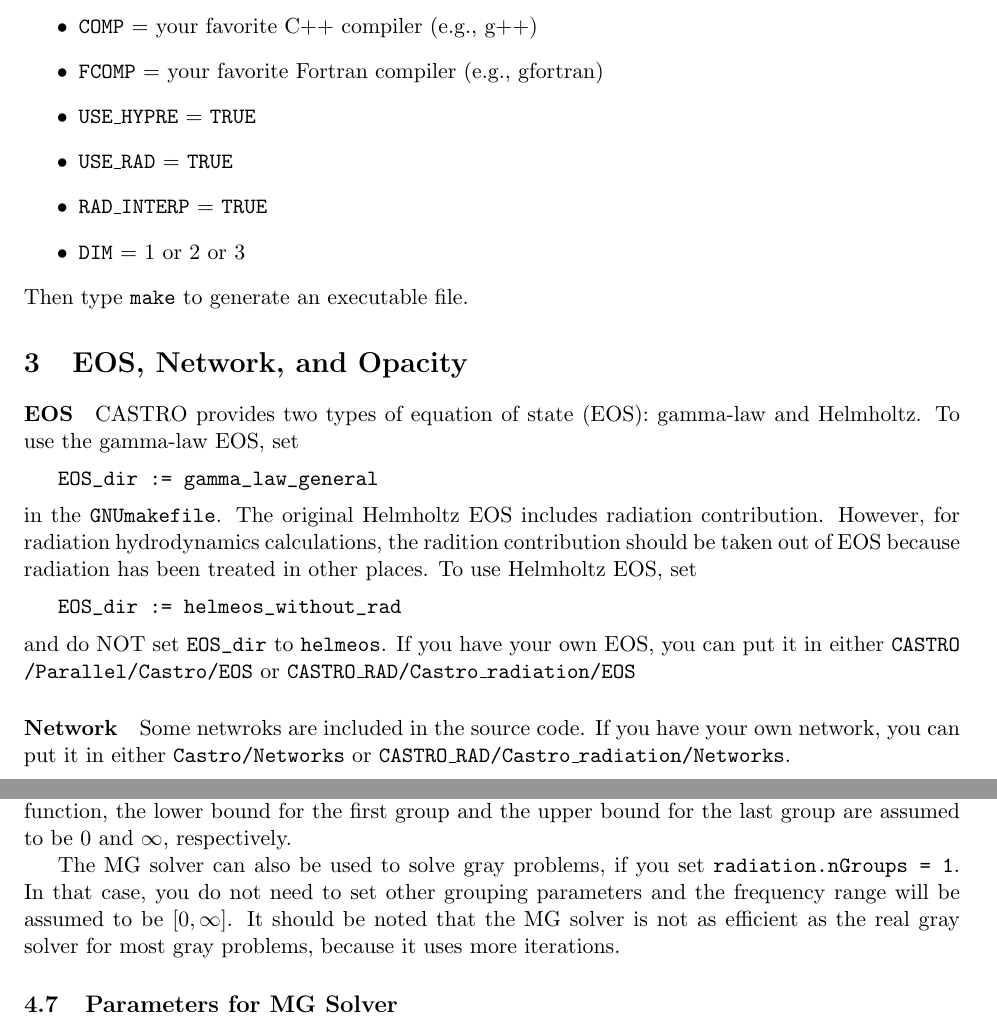
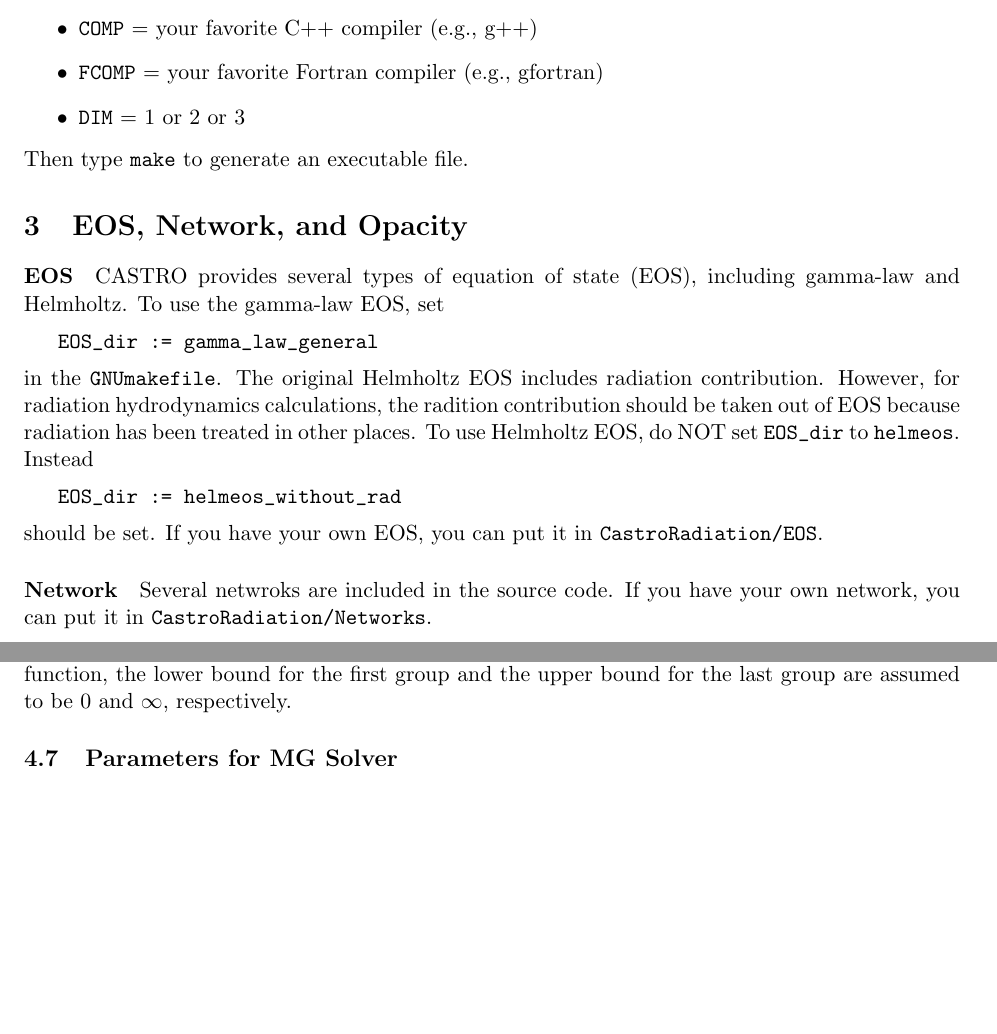
Before and after one commit to BoxLib-Codes/CastroRadiation, a LaTeX document (UsersGuide/CastroRadUserGuide.tex): two parts of pages 2 and 7 of 9, joined at a grey line, cut so that both start at the same text, the shorter picture padded with empty space. Compiled offline with pdfLaTeX.

Commit message:
updated Users Guide

```diff
--- a/UsersGuide/CastroRadUserGuide.tex
+++ b/UsersGuide/CastroRadUserGuide.tex
@@ -87,17 +87,14 @@ edit the file {\tt GNUmakefile}, and set
 \begin{itemize}
 \item {\tt COMP} = your favorite C++ compiler (e.g., g++)
 \item {\tt FCOMP} = your favorite Fortran compiler (e.g., gfortran)
-\item {\tt USE\_HYPRE} = {\tt TRUE}
-\item {\tt USE\_RAD}   = {\tt TRUE}
-\item {\tt RAD\_INTERP}   = {\tt TRUE}
 \item {\tt DIM}   = 1 or 2 or 3
 \end{itemize}
 Then type {\tt make} to generate an executable file.
 
 \section{EOS, Network, and Opacity}
 
-\paragraph{EOS} CASTRO provides two types of equation of state (EOS):
-gamma-law and Helmholtz.  To use the gamma-law EOS, set
+\paragraph{EOS} CASTRO provides several types of equation of state
+(EOS), including gamma-law and Helmholtz.  To use the gamma-law EOS, set
 \vspace{5pt}
 
 \verb|EOS_dir := gamma_law_general|\\[5pt]
@@ -105,17 +102,15 @@ in the {\tt GNUmakefile}.  The original Helmholtz EOS includes
 radiation contribution.  However, for radiation hydrodynamics
 calculations, the radition contribution should be taken out of EOS
 because radiation has been treated in other places.  To use Helmholtz
-EOS, set \vspace{5pt}
+EOS, do NOT set \verb|EOS_dir| to {\tt helmeos}.  Instead \vspace{5pt}
 
 \verb|EOS_dir := helmeos_without_rad|\\[5pt]
-and do NOT set \verb|EOS_dir| to {\tt helmeos}.  If you have your own
-EOS, you can put it in either {\tt\seqsplit{CASTRO/Parallel/Castro/EOS}} or
-{\tt\seqsplit{CASTRO\_RAD/Castro\_radiation/EOS}}
+should be set.  If you have your own
+EOS, you can put it in {\tt\seqsplit{CastroRadiation/EOS}}.
 
-\paragraph{Network} Some netwroks are included in the source code.  If
-you have your own network, you can put it in either
-{\tt\seqsplit{Castro/Networks}} or
-{\tt\seqsplit{CASTRO\_RAD/Castro\_radiation/Networks}}.
+\paragraph{Network} Several netwroks are included in the source code.  If
+you have your own network, you can put it in
+{\tt\seqsplit{CastroRadiation/Networks}}.
 
 \paragraph{Opacity} By default, we assume that
 \begin{equation}
@@ -341,13 +351,6 @@ method.  However, when we compute the group-integrated Planck
 function, the lower bound for the first group and the upper bound for
 the last group are assumed to be 0 and $\infty$, respectively.
 
-The MG solver can also be used to solve gray problems, if you set {\tt
-  radiation.nGroups = 1}.  In that case, you do not need to set other
-grouping parameters and the frequency range will be assumed to be $[0,
-\infty]$. It should be noted that the MG solver is not as efficient as
-the real gray solver for most gray problems, because it uses more
-iterations.
-
 \subsection{Parameters for MG Solver}
 \label{sec:mgpar}
 
```
Also changed, not shown: UsersGuide/CastroRadUserGuide.tex (32 more changed lines).
